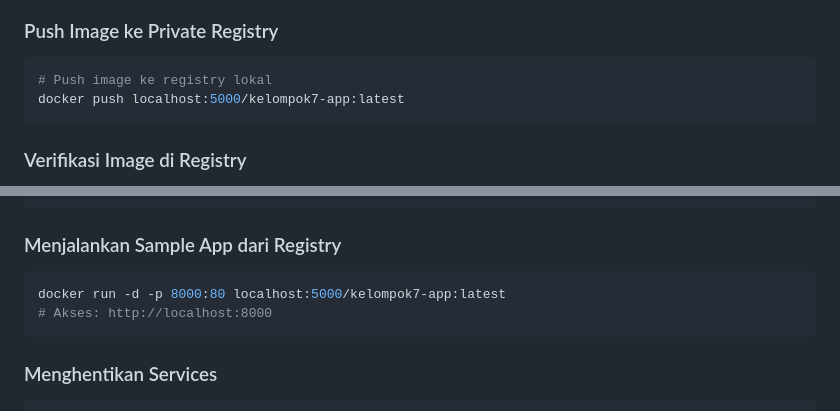
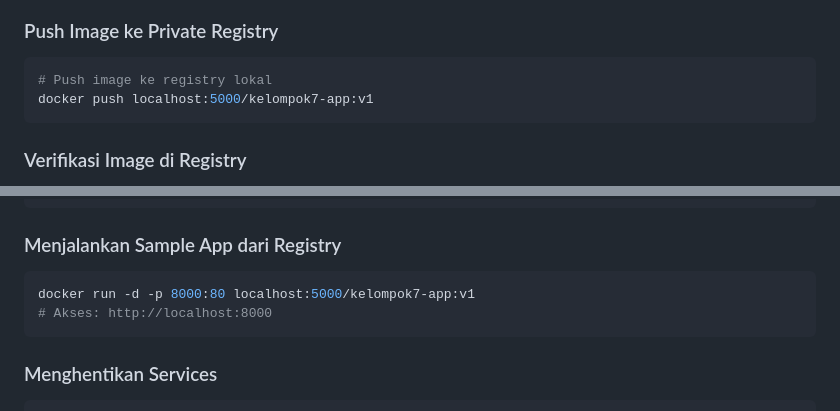
Before and after one commit to Tebing27/uas-sistem-operasi, a Markdown page: README.md, 2 parts joined by grey strips. GitHub-like rendering.

Commit message:
Ganti Readme

````diff
--- a/README.md
+++ b/README.md
@@ -92,7 +92,7 @@ docker build -t localhost:5000/kelompok7-app:latest .
 
 ```bash
 # Push image ke registry lokal
-docker push localhost:5000/kelompok7-app:latest
+docker push localhost:5000/kelompok7-app:v1
 ```
 
 ### Verifikasi Image di Registry
@@ -117,7 +117,7 @@ curl http://localhost:5000/v2/_catalog
 
 ### Menjalankan Sample App dari Registry
 ```bash
-docker run -d -p 8000:80 localhost:5000/kelompok7-app:latest
+docker run -d -p 8000:80 localhost:5000/kelompok7-app:v1
 # Akses: http://localhost:8000
 ```
 
````
